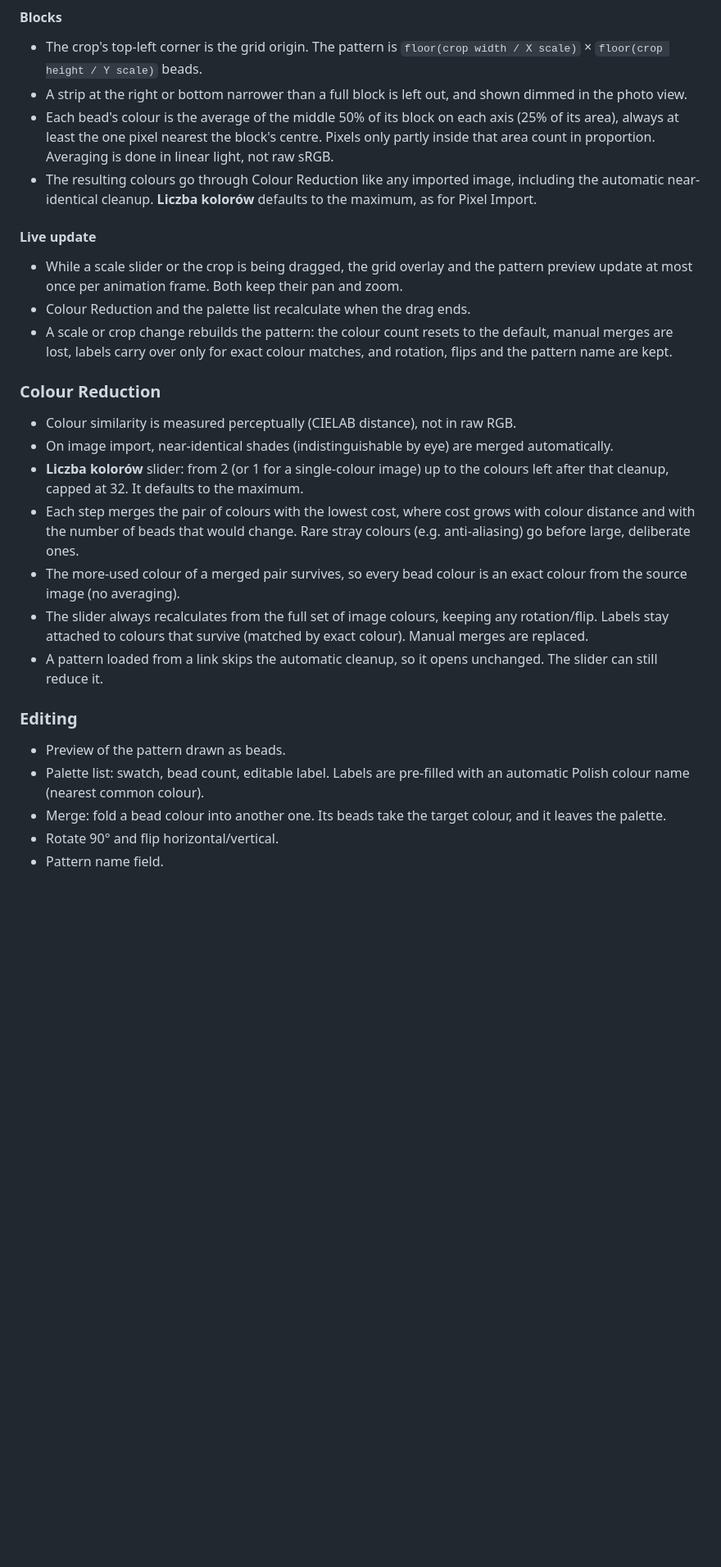
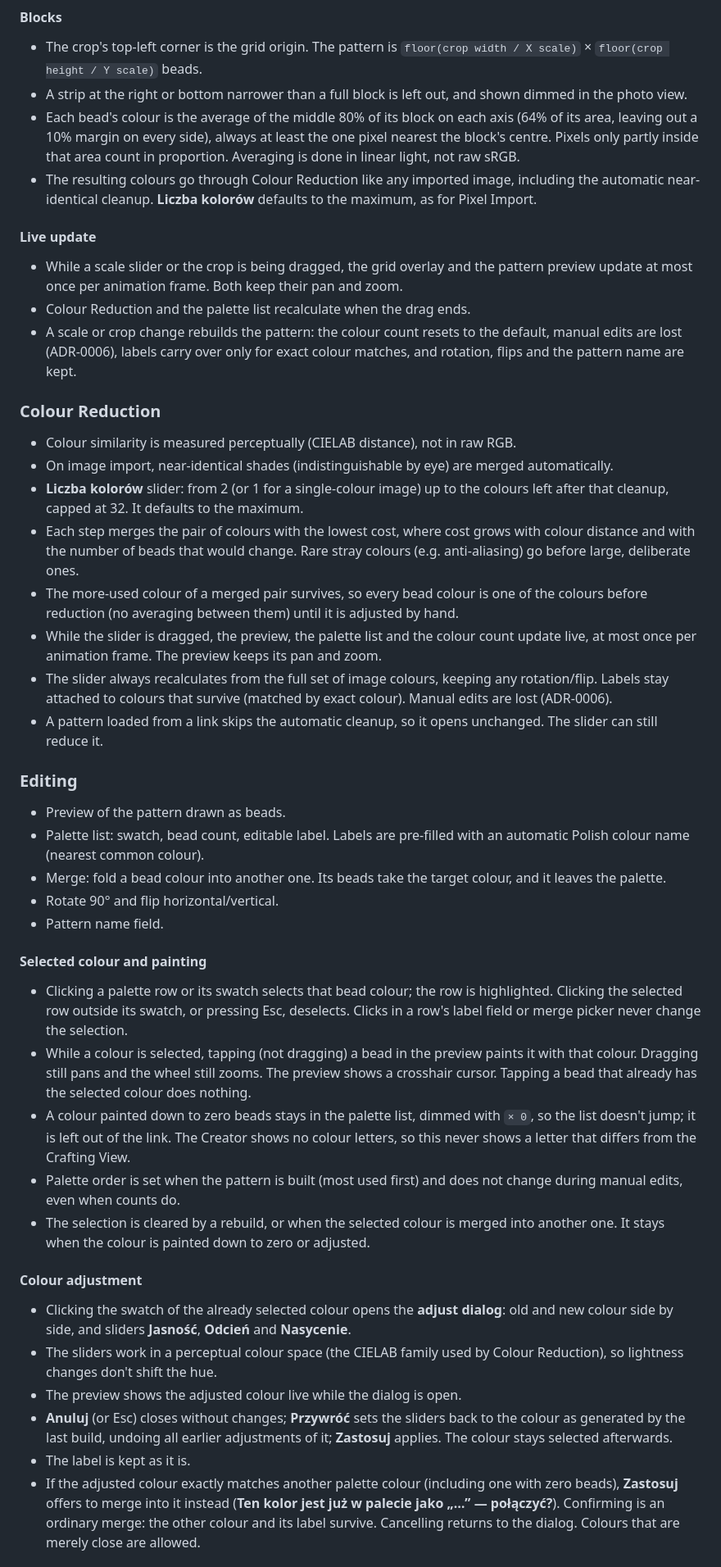
Before and after one commit to wierzbowski/beads, a Markdown page: docs/SPEC.md, the part around one of its changes. Shown at 82% size. GitHub-like rendering; blank space fills up the shorter version.

```diff
--- a/docs/SPEC.md
+++ b/docs/SPEC.md
@@ -106,21 +106,22 @@ Shown above the editor, only for Image Import.
 #### Blocks
 - The crop's top-left corner is the grid origin. The pattern is `floor(crop width / X scale)` × `floor(crop height / Y scale)` beads.
 - A strip at the right or bottom narrower than a full block is left out, and shown dimmed in the photo view.
-- Each bead's colour is the average of the middle 50% of its block on each axis (25% of its area), always at least the one pixel nearest the block's centre. Pixels only partly inside that area count in proportion. Averaging is done in linear light, not raw sRGB.
+- Each bead's colour is the average of the middle 80% of its block on each axis (64% of its area, leaving out a 10% margin on every side), always at least the one pixel nearest the block's centre. Pixels only partly inside that area count in proportion. Averaging is done in linear light, not raw sRGB.
 - The resulting colours go through Colour Reduction like any imported image, including the automatic near-identical cleanup. **Liczba kolorów** defaults to the maximum, as for Pixel Import.
 
 #### Live update
 - While a scale slider or the crop is being dragged, the grid overlay and the pattern preview update at most once per animation frame. Both keep their pan and zoom.
 - Colour Reduction and the palette list recalculate when the drag ends.
-- A scale or crop change rebuilds the pattern: the colour count resets to the default, manual merges are lost, labels carry over only for exact colour matches, and rotation, flips and the pattern name are kept.
+- A scale or crop change rebuilds the pattern: the colour count resets to the default, manual edits are lost (ADR-0006), labels carry over only for exact colour matches, and rotation, flips and the pattern name are kept.
 
 ### Colour Reduction
 - Colour similarity is measured perceptually (CIELAB distance), not in raw RGB.
 - On image import, near-identical shades (indistinguishable by eye) are merged automatically.
 - **Liczba kolorów** slider: from 2 (or 1 for a single-colour image) up to the colours left after that cleanup, capped at 32. It defaults to the maximum.
 - Each step merges the pair of colours with the lowest cost, where cost grows with colour distance and with the number of beads that would change. Rare stray colours (e.g. anti-aliasing) go before large, deliberate ones.
-- The more-used colour of a merged pair survives, so every bead colour is an exact colour from the source image (no averaging).
-- The slider always recalculates from the full set of image colours, keeping any rotation/flip. Labels stay attached to colours that survive (matched by exact colour). Manual merges are replaced.
+- The more-used colour of a merged pair survives, so every bead colour is one of the colours before reduction (no averaging between them) until it is adjusted by hand.
+- While the slider is dragged, the preview, the palette list and the colour count update live, at most once per animation frame. The preview keeps its pan and zoom.
+- The slider always recalculates from the full set of image colours, keeping any rotation/flip. Labels stay attached to colours that survive (matched by exact colour). Manual edits are lost (ADR-0006).
 - A pattern loaded from a link skips the automatic cleanup, so it opens unchanged. The slider can still reduce it.
 
 ### Editing
@@ -129,3 +130,19 @@ Shown above the editor, only for Image Import.
 - Merge: fold a bead colour into another one. Its beads take the target colour, and it leaves the palette.
 - Rotate 90° and flip horizontal/vertical.
 - Pattern name field.
+
+#### Selected colour and painting
+- Clicking a palette row or its swatch selects that bead colour; the row is highlighted. Clicking the selected row outside its swatch, or pressing Esc, deselects. Clicks in a row's label field or merge picker never change the selection.
+- While a colour is selected, tapping (not dragging) a bead in the preview paints it with that colour. Dragging still pans and the wheel still zooms. The preview shows a crosshair cursor. Tapping a bead that already has the selected colour does nothing.
+- A colour painted down to zero beads stays in the palette list, dimmed with `× 0`, so the list doesn't jump; it is left out of the link. The Creator shows no colour letters, so this never shows a letter that differs from the Crafting View.
+- Palette order is set when the pattern is built (most used first) and does not change during manual edits, even when counts do.
+- The selection is cleared by a rebuild, or when the selected colour is merged into another one. It stays when the colour is painted down to zero or adjusted.
+
+#### Colour adjustment
+- Clicking the swatch of the already selected colour opens the **adjust dialog**: old and new colour side by side, and sliders **Jasność**, **Odcień** and **Nasycenie**.
+- The sliders work in a perceptual colour space (the CIELAB family used by Colour Reduction), so lightness changes don't shift the hue.
+- The preview shows the adjusted colour live while the dialog is open.
+- **Anuluj** (or Esc) closes without changes; **Przywróć** sets the sliders back to the colour as generated by the last build, undoing all earlier adjustments of it; **Zastosuj** applies. The colour stays selected afterwards.
+- The label is kept as it is.
+- If the adjusted colour exactly matches another palette colour (including one with zero beads), **Zastosuj** offers to merge into it instead (**Ten kolor jest już w palecie jako „…” — połączyć?**). Confirming is an ordinary merge: the other colour and its label survive. Cancelling returns to the dialog. Colours that are merely close are allowed.
+
```
Also changed, not shown: other parts of docs/SPEC.md (+7 -1 lines), GLOSSARY.md (+21 -1 lines), docs/adr/0006-manual-edits-are-lost-on-rebuild.md (added, +12 -0 lines).
